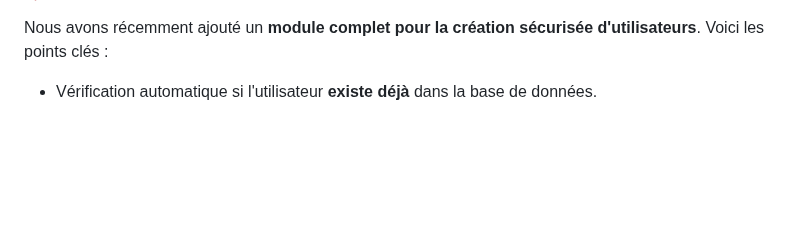
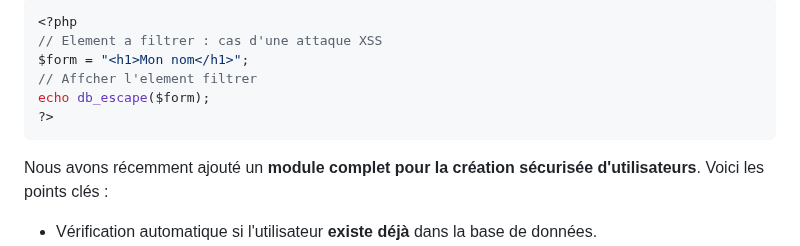
Before and after one commit to Onestepcom00/StructureOne, a Markdown page: README.md, the part around one of its changes. Drawn GitHub-style; blank space fills up the shorter version.

````diff
--- a/README.md
+++ b/README.md
@@ -277,3 +363,12 @@ function test(){
+```php
+<?php
+// Element a filtrer : cas d'une attaque XSS
+$form = "<h1>Mon nom</h1>";
+// Affcher l'element filtrer
+echo db_escape($form);
+?>
+```
+
 Nous avons récemment ajouté un **module complet pour la création sécurisée d'utilisateurs**. Voici les points clés :
 
 - Vérification automatique si l'utilisateur **existe déjà** dans la base de données.
````
Also changed, not shown: other parts of README.md (+86 -0 lines).
